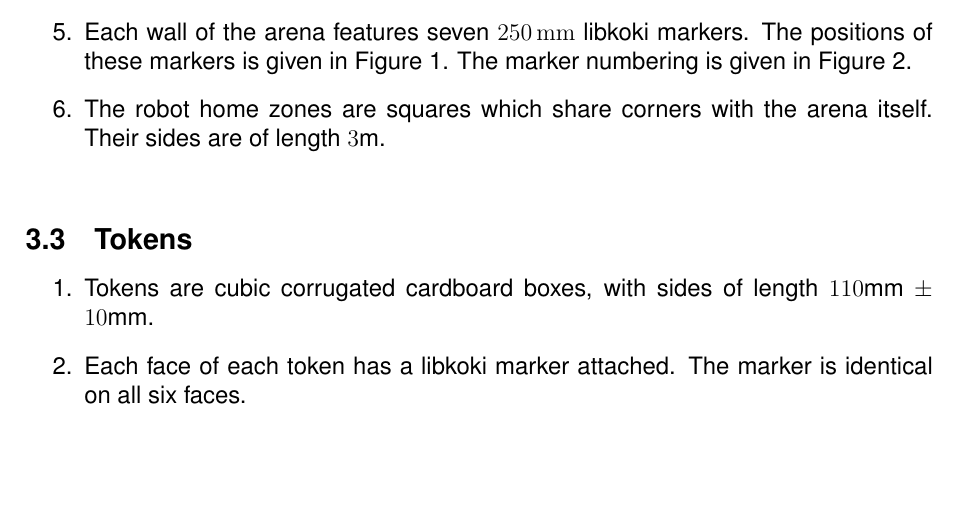
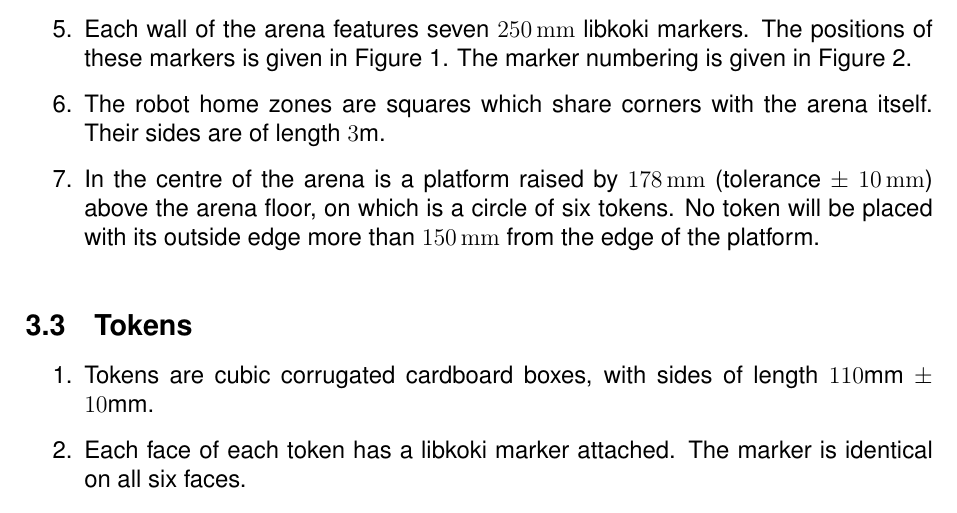
Before and after one commit to sourcebots/smallpeice-rules, a LaTeX document (rules.tex, which reads specs.tex): part of page 4 of 7, cut so that both start at the same text, the shorter picture padded with empty space. Compiled offline with pdfLaTeX.

Commit message:
Specify height and token position for platform

```diff
--- a/specs.tex
+++ b/specs.tex
@@ -44,6 +44,10 @@ higher edge.
         The marker numbering is given in Figure~\ref{fig:arena}.
   \item The robot home zones are squares which share corners with the arena
         itself. Their sides are of length \si{3}{m}.
+  \item In the centre of the arena is a platform raised by \SI{178}{mm}
+        (tolerance $\pm$ \SI{10}{mm}) above the arena floor, on which is a
+        circle of six tokens. No token will be placed with its outside edge
+        more than \SI{150}{mm} from the edge of the platform.
 \end{enumerate}
 
 \begin{sidewaysfigure}
```
